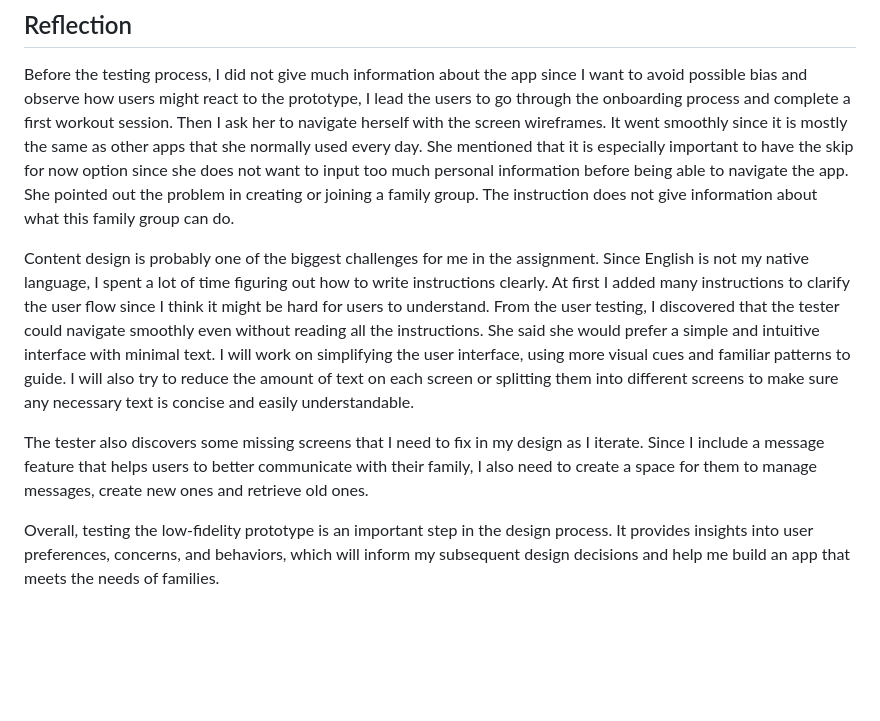
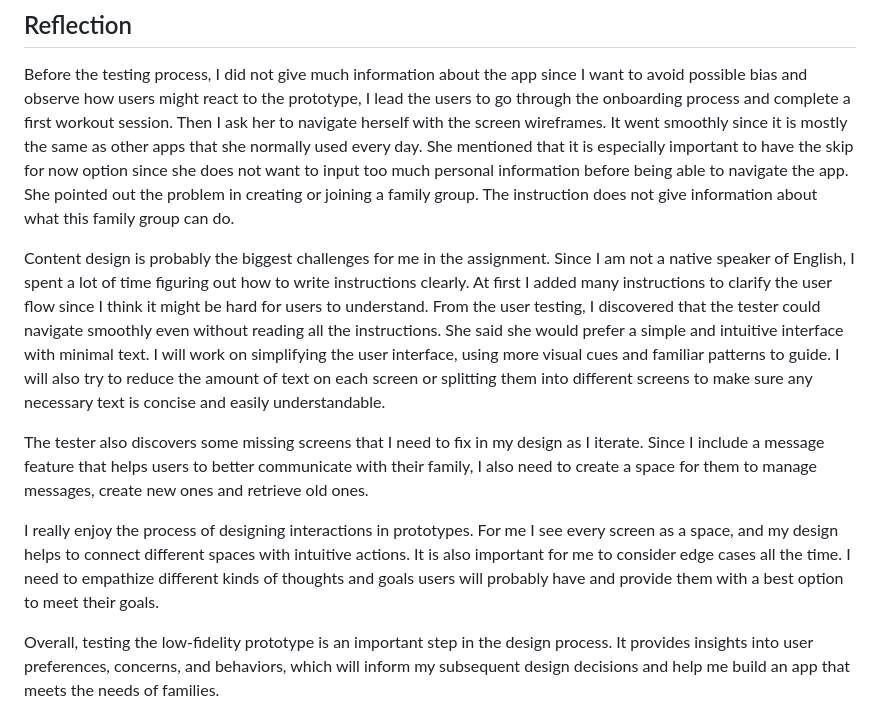
Before and after one commit to yfsun0920/DH110-2023Spring, a Markdown page: Assignments/A05/README.md, the part around the change. Rendered like a GitHub page; blank space fills up the shorter version.

```diff
--- a/Assignments/A05/README.md
+++ b/Assignments/A05/README.md
@@ -49,8 +49,10 @@ View evidence of testing <a href = "https://drive.google.com/file/d/1X_Sissd6IrV
 
 Before the testing process, I did not give much information about the app since I want to avoid possible bias and observe how users might react to the prototype, I lead the users to go through the onboarding process and complete a first workout session. Then I ask her to navigate herself with the screen wireframes. It went smoothly since it is mostly the same as other apps that she normally used every day. She mentioned that it is especially important to have the skip for now option since she does not want to input too much personal information before being able to navigate the app. She pointed out the problem in creating or joining a family group. The instruction does not give information about what this family group can do.
 
-Content design is probably one of the biggest challenges for me in the assignment. Since English is not my native language, I spent a lot of time figuring out how to write instructions clearly. At first I added many instructions to clarify the user flow since I think it might be hard for users to understand. From the user testing, I discovered that the tester could navigate smoothly even without reading all the instructions. She said she would prefer a simple and intuitive interface with minimal text. I will work on simplifying the user interface, using more visual cues and familiar patterns to guide. I will also try to reduce the amount of text on each screen or splitting them into different screens to make sure any necessary text is concise and easily understandable.
+Content design is probably the biggest challenges for me in the assignment. Since I am not a native speaker of English, I spent a lot of time figuring out how to write instructions clearly. At first I added many instructions to clarify the user flow since I think it might be hard for users to understand. From the user testing, I discovered that the tester could navigate smoothly even without reading all the instructions. She said she would prefer a simple and intuitive interface with minimal text. I will work on simplifying the user interface, using more visual cues and familiar patterns to guide. I will also try to reduce the amount of text on each screen or splitting them into different screens to make sure any necessary text is concise and easily understandable.
 
 The tester also discovers some missing screens that I need to fix in my design as I iterate. Since I include a message feature that helps users to better communicate with their family, I also need to create a space for them to manage messages, create new ones and retrieve old ones.
 
+I really enjoy the process of designing interactions in prototypes. For me I see every screen as a space, and my design helps to connect different spaces with intuitive actions. It is also important for me to consider edge cases all the time. I need to empathize different kinds of thoughts and goals users will probably have and provide them with a best option to meet their goals.
+
 Overall, testing the low-fidelity prototype is an important step in the design process. It provides insights into user preferences, concerns, and behaviors, which will inform my subsequent design decisions and help me build an app that meets the needs of families.
```
